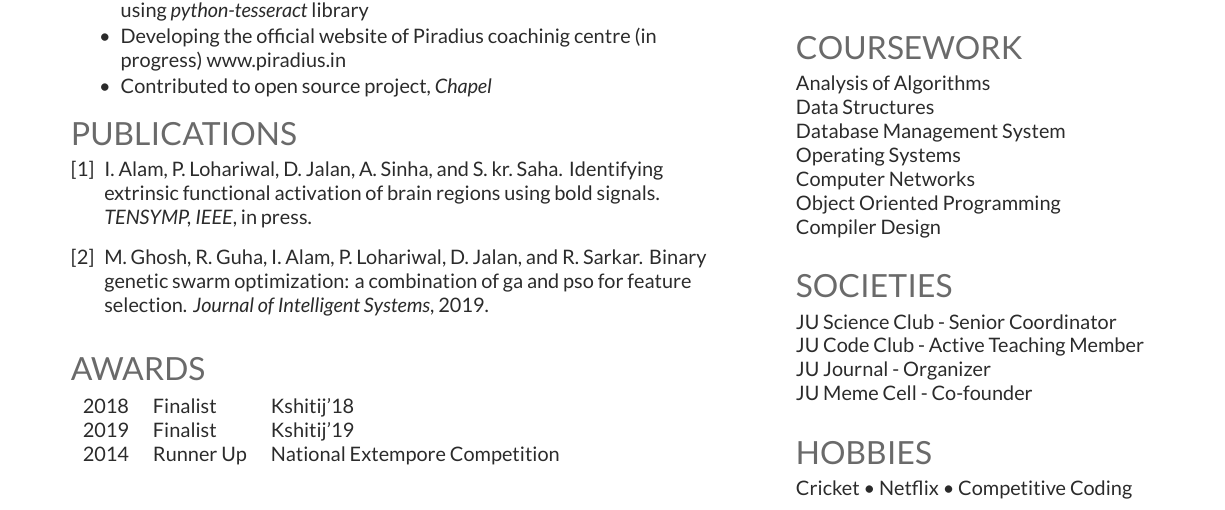
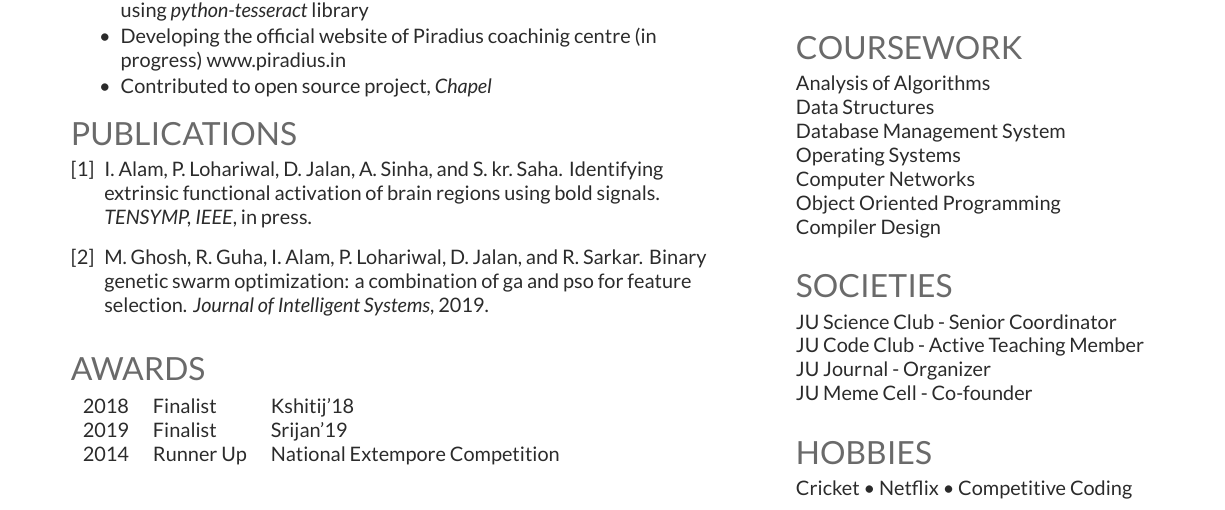
Before and after one commit to priyank23/cv, a LaTeX CV (myCV.tex): part of the page, cut so that both start at the same text. Compiled offline with XeLaTeX.

Commit message:
Spell Error

```diff
--- a/myCV.tex
+++ b/myCV.tex
@@ -200,7 +200,7 @@
 \section{Awards}
 \begin{tabular}{rll}
 2018        & Finalist & Kshitij'18 \\
-2019        & Finalist & Kshitij'19 \\
+2019        & Finalist & Srijan'19 \\
 2014        & Runner Up & National Extempore Competition
 \end{tabular}
 \sectionsep
```
